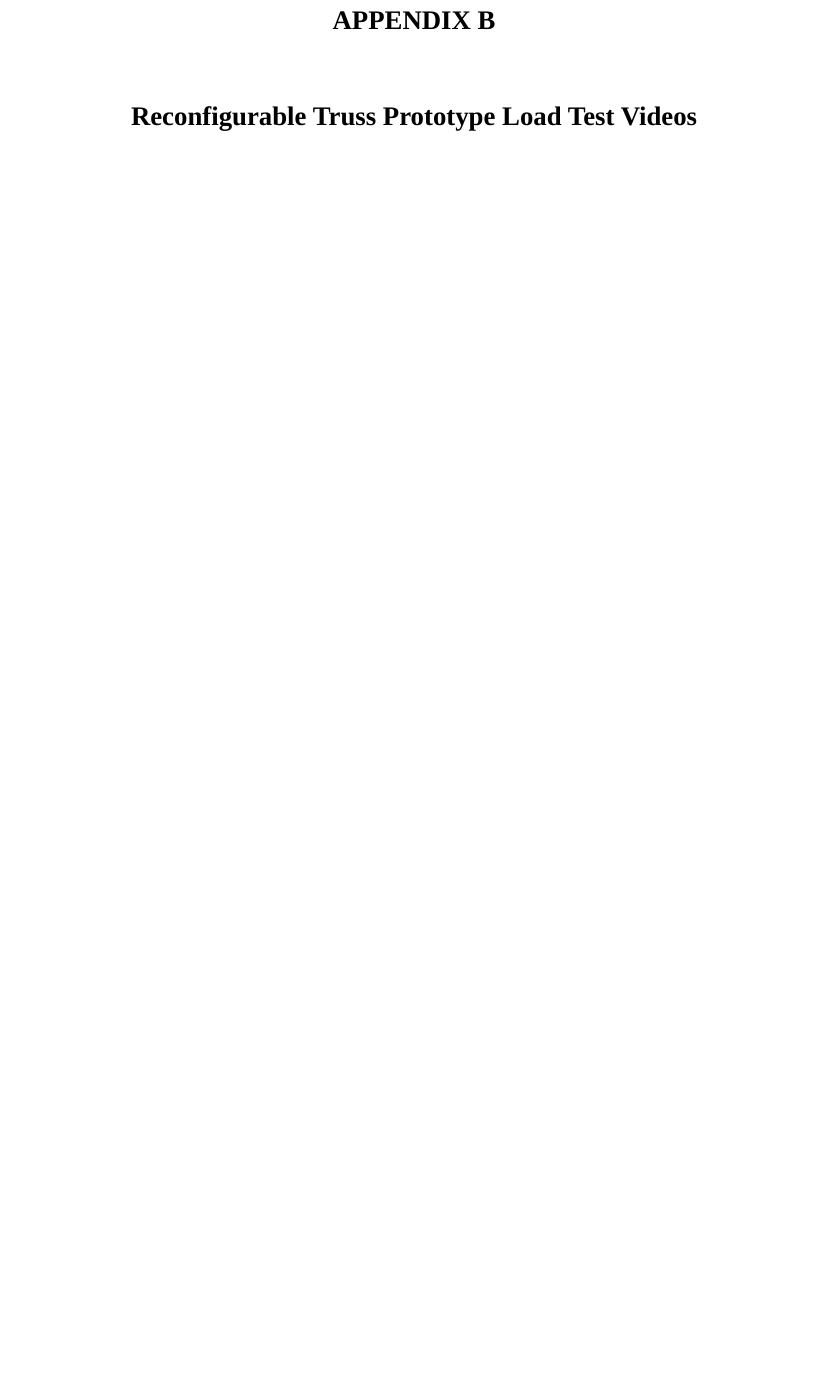
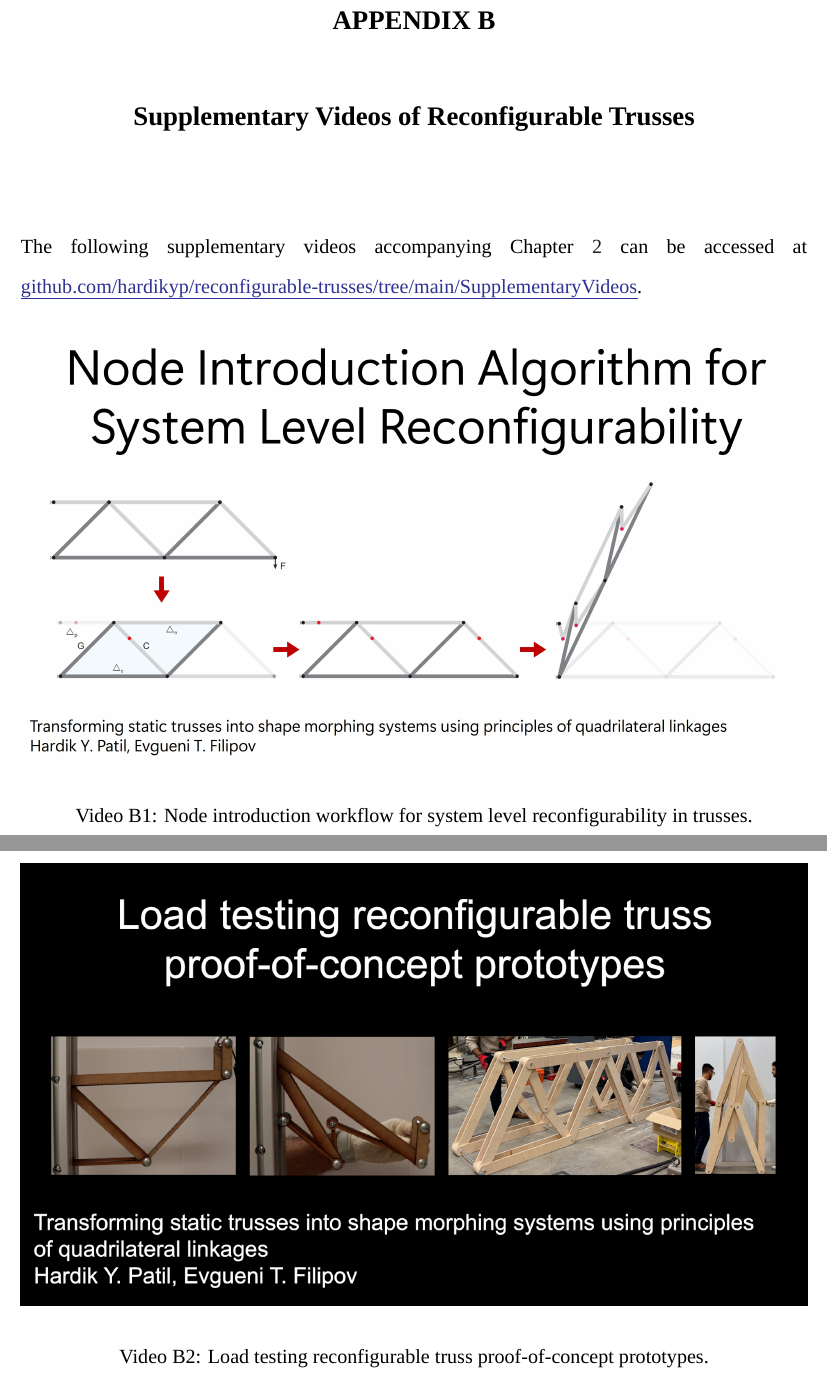
Before and after one commit to hardikyp/Doctoral-dissertation, a LaTeX thesis (2026-Dissertation-HYP.tex, which reads 03-appendices/02-appendix.tex): part of page 109 of 120 before the commit and two parts of pages 109 and 110 of 121 after it, the two joined at a grey line, cut so that both start at the same text, the shorter picture padded with empty space. Compiled offline with LuaLaTeX; a missing font is replaced by an installed copy or a similar font.

Commit message:
supplementary videos chapter 2 and appendix b

```diff
--- a/03-appendices/02-appendix.tex
+++ b/03-appendices/02-appendix.tex
@@ -1 +1,22 @@
-\chapter{Reconfigurable Truss Prototype Load Test Videos}\label{02-appendix-truss-videos}
+\chapter{Supplementary Videos of Reconfigurable Trusses}\label{02-appendix-truss-videos}
+The following supplementary videos accompanying Chapter~\ref{chapter-02} can be accessed at \href{https://github.com/hardikyp/reconfigurable-trusses/tree/main/SupplementaryVideos}{github.com/hardikyp/reconfigurable-trusses/tree/main/SupplementaryVideos}.
+
+\begin{figure}[!htbp]
+  \centering
+  \includegraphics[width=\textwidth]{01-figures/B1-supplementary-video-1.jpg}
+  \begingroup
+  \renewcommand{\figurename}{Video}
+  \renewcommand{\thefigure}{\thechapter\arabic{figure}}
+  \caption{Node introduction workflow for system level reconfigurability in trusses.}\label{fig-supplementary-video-1}
+  \endgroup
+\end{figure}
+
+\begin{figure}[!htbp]
+  \centering
+  \includegraphics[width=\textwidth]{01-figures/B2-supplementary-video-2.jpg}
+  \begingroup
+  \renewcommand{\figurename}{Video}
+  \renewcommand{\thefigure}{\thechapter\arabic{figure}}
+  \caption{Load testing reconfigurable truss proof-of-concept prototypes.}\label{fig-supplementary-video-2}
+  \endgroup
+\end{figure}
```
Also changed, not shown: 02-chapters/02-chapter.tex (+4 -4 lines), 03-appendices/01-appendix.tex (+1 -1 lines), 01-figures/B1-supplementary-video-1.jpg (added), 01-figures/B2-supplementary-video-2.jpg (added), 3 other files.
